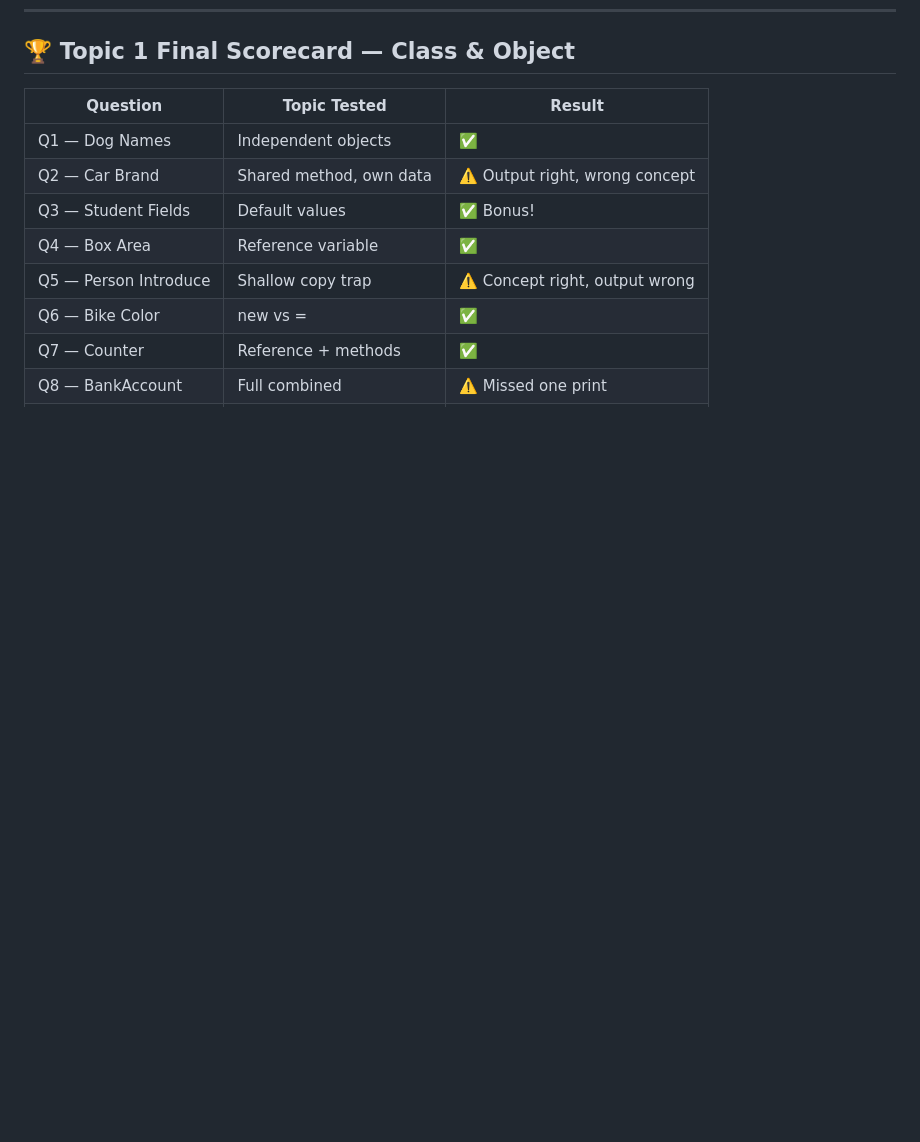
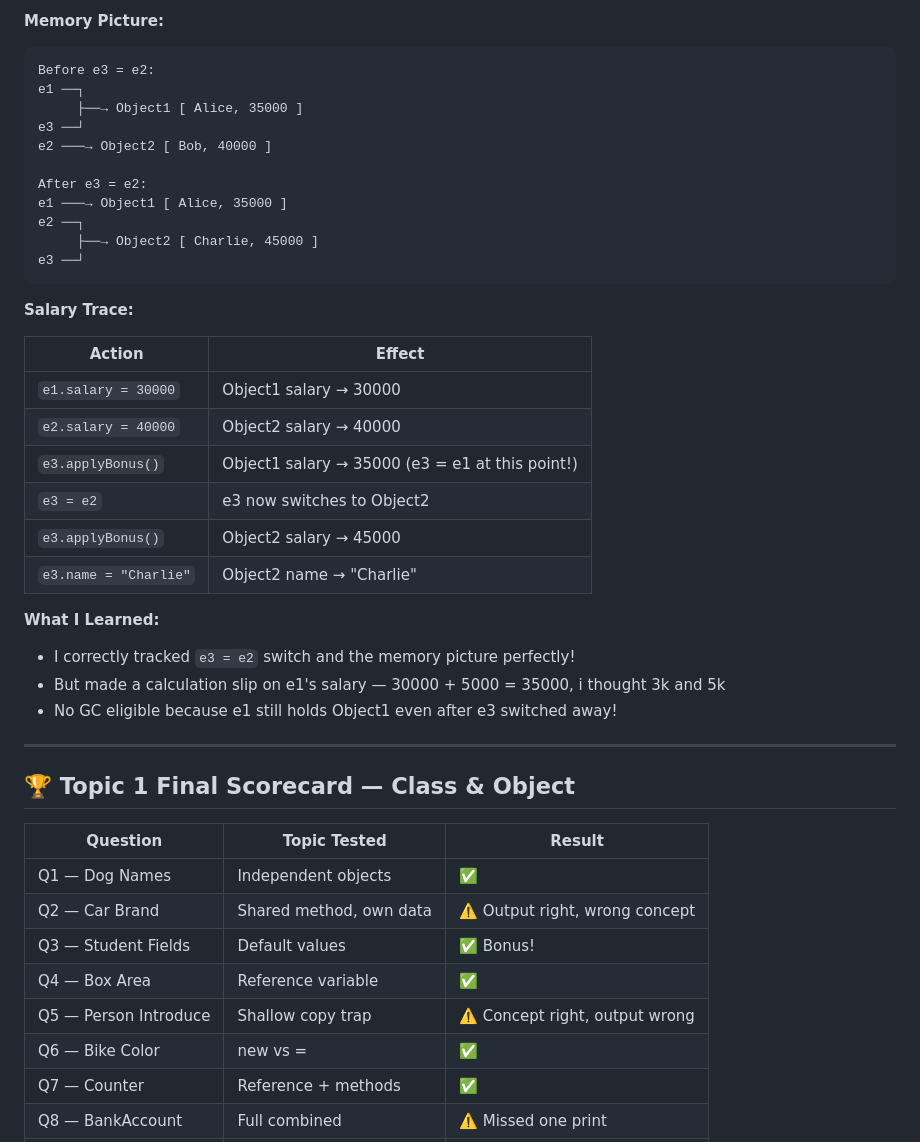
Before and after one commit to SharwanKunwar/2083-Work, a Markdown page: JAVA/oopsConcepts/Classes-And-Objects.md, the part around one of its changes. Drawn GitHub-style; blank space fills up the shorter version.

Commit message:
added question 14 and 15 of java oops concept

````diff
--- a/JAVA/oopsConcepts/Classes-And-Objects.md
+++ b/JAVA/oopsConcepts/Classes-And-Objects.md
@@ -825,3 +995,36 @@ Charlie has 2 rooms
+**Memory Picture:**
+```
+Before e3 = e2:
+e1 ──┐
+     ├──→ Object1 [ Alice, 35000 ]
+e3 ──┘
+e2 ───→ Object2 [ Bob, 40000 ]
+
+After e3 = e2:
+e1 ───→ Object1 [ Alice, 35000 ]
+e2 ──┐
+     ├──→ Object2 [ Charlie, 45000 ]
+e3 ──┘
+```
+
+**Salary Trace:**
+
+| Action | Effect |
+|--------|--------|
+| `e1.salary = 30000` | Object1 salary → 30000 |
+| `e2.salary = 40000` | Object2 salary → 40000 |
+| `e3.applyBonus()` | Object1 salary → 35000 (e3 = e1 at this point!) |
+| `e3 = e2` | e3 now switches to Object2 |
+| `e3.applyBonus()` | Object2 salary → 45000 |
+| `e3.name = "Charlie"` | Object2 name → "Charlie" |
+
+**What I Learned:**
+*  I correctly tracked `e3 = e2` switch and the memory picture perfectly!
+*  But made a calculation slip on e1's salary — 30000 + 5000 = 35000, i thought 3k and 5k
+* No GC eligible because e1 still holds Object1 even after e3 switched away!
+
+---
+
 
 ## 🏆 Topic 1 Final Scorecard — Class & Object
 
````
Also changed, not shown: other parts of JAVA/oopsConcepts/Classes-And-Objects.md (+170 -0 lines).
